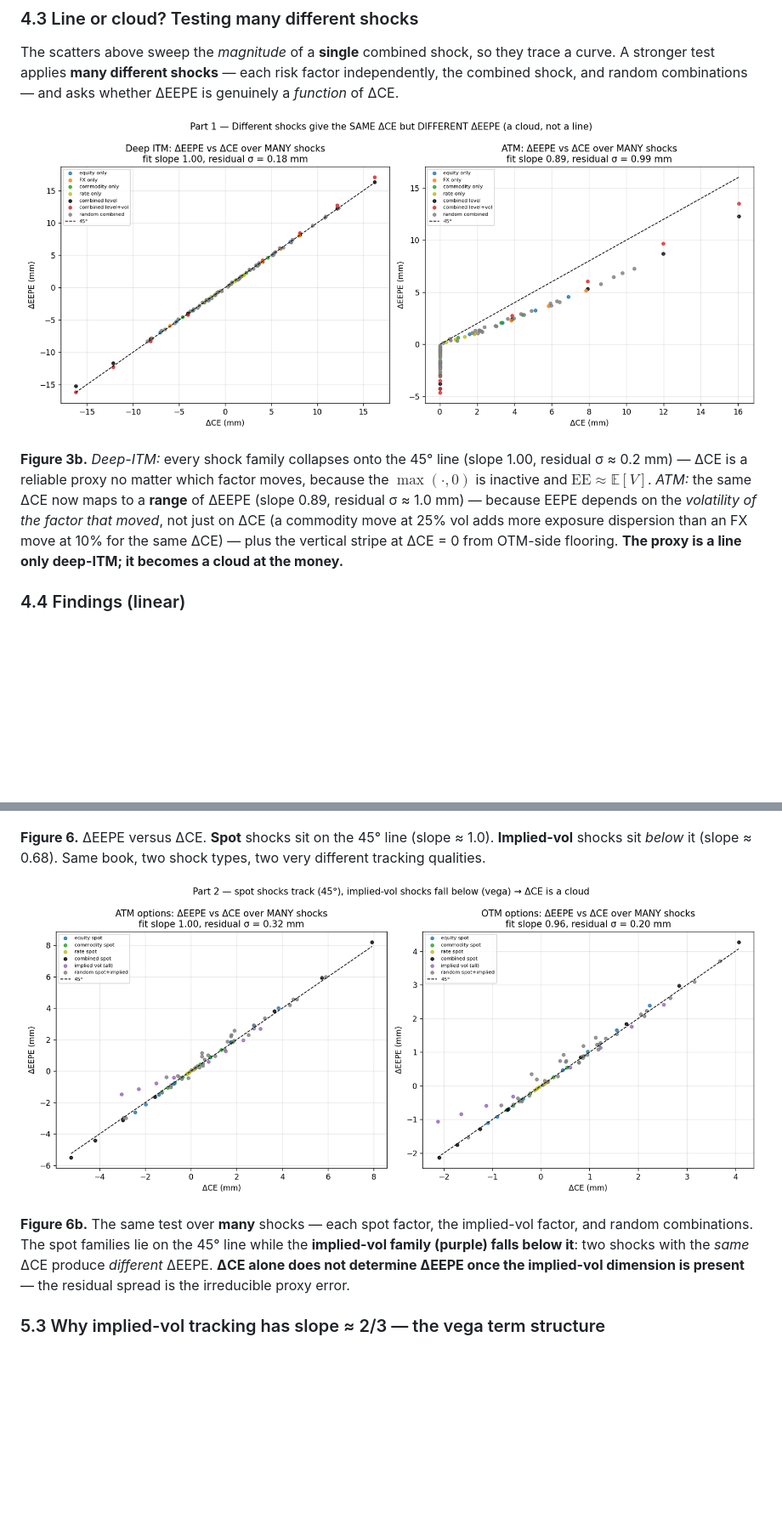
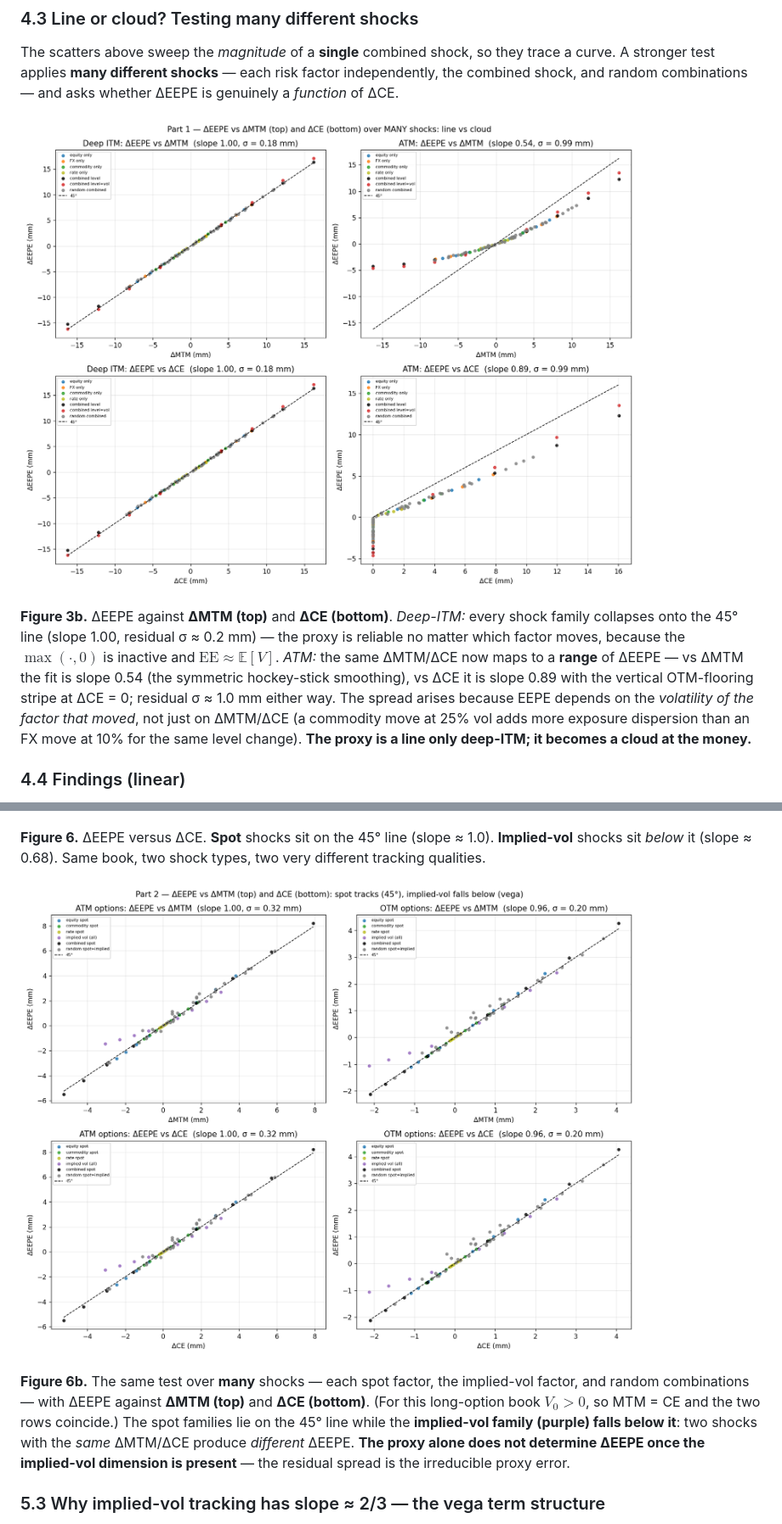
Before and after one commit to sarthaktayal/ccr-exposure-proxies, a Markdown page: article/article.md, 2 parts joined by grey strips. Shown at 85% size. GitHub-like rendering; pictures changed too: figures/part1_cloud.png, figures/part2_cloud.png; blank space fills up the shorter version.

```diff
--- a/article/article.md
+++ b/article/article.md
@@ -112,7 +112,7 @@ The scatters above sweep the *magnitude* of a **single** combined shock, so they
 
 ![Part 1 cloud](../figures/part1_cloud.png)
 
-**Figure 3b.** *Deep-ITM:* every shock family collapses onto the 45° line (slope 1.00, residual σ ≈ 0.2 mm) — ΔCE is a reliable proxy no matter which factor moves, because the $\max(\cdot,0)$ is inactive and $\text{EE}\approx\mathbb{E}[V]$. *ATM:* the same ΔCE now maps to a **range** of ΔEEPE (slope 0.89, residual σ ≈ 1.0 mm) — because EEPE depends on the *volatility of the factor that moved*, not just on ΔCE (a commodity move at 25% vol adds more exposure dispersion than an FX move at 10% for the same ΔCE) — plus the vertical stripe at ΔCE = 0 from OTM-side flooring. **The proxy is a line only deep-ITM; it becomes a cloud at the money.**
+**Figure 3b.** ΔEEPE against **ΔMTM (top)** and **ΔCE (bottom)**. *Deep-ITM:* every shock family collapses onto the 45° line (slope 1.00, residual σ ≈ 0.2 mm) — the proxy is reliable no matter which factor moves, because the $\max(\cdot,0)$ is inactive and $\text{EE}\approx\mathbb{E}[V]$. *ATM:* the same ΔMTM/ΔCE now maps to a **range** of ΔEEPE — vs ΔMTM the fit is slope 0.54 (the symmetric hockey-stick smoothing), vs ΔCE it is slope 0.89 with the vertical OTM-flooring stripe at ΔCE = 0; residual σ ≈ 1.0 mm either way. The spread arises because EEPE depends on the *volatility of the factor that moved*, not just on ΔMTM/ΔCE (a commodity move at 25% vol adds more exposure dispersion than an FX move at 10% for the same level change). **The proxy is a line only deep-ITM; it becomes a cloud at the money.**
 
 ### 4.4 Findings (linear)
 
@@ -142,7 +142,7 @@ The scatters above sweep the *magnitude* of a **single** combined shock, so they
 
 ![Part 2 cloud](../figures/part2_cloud.png)
 
-**Figure 6b.** The same test over **many** shocks — each spot factor, the implied-vol factor, and random combinations. The spot families lie on the 45° line while the **implied-vol family (purple) falls below it**: two shocks with the *same* ΔCE produce *different* ΔEEPE. **ΔCE alone does not determine ΔEEPE once the implied-vol dimension is present** — the residual spread is the irreducible proxy error.
+**Figure 6b.** The same test over **many** shocks — each spot factor, the implied-vol factor, and random combinations — with ΔEEPE against **ΔMTM (top)** and **ΔCE (bottom)**. (For this long-option book $V_0>0$, so MTM = CE and the two rows coincide.) The spot families lie on the 45° line while the **implied-vol family (purple) falls below it**: two shocks with the *same* ΔMTM/ΔCE produce *different* ΔEEPE. **The proxy alone does not determine ΔEEPE once the implied-vol dimension is present** — the residual spread is the irreducible proxy error.
 
 ### 5.3 Why implied-vol tracking has slope ≈ 2/3 — the vega term structure
 
```
Also changed, not shown: 2 other files.
